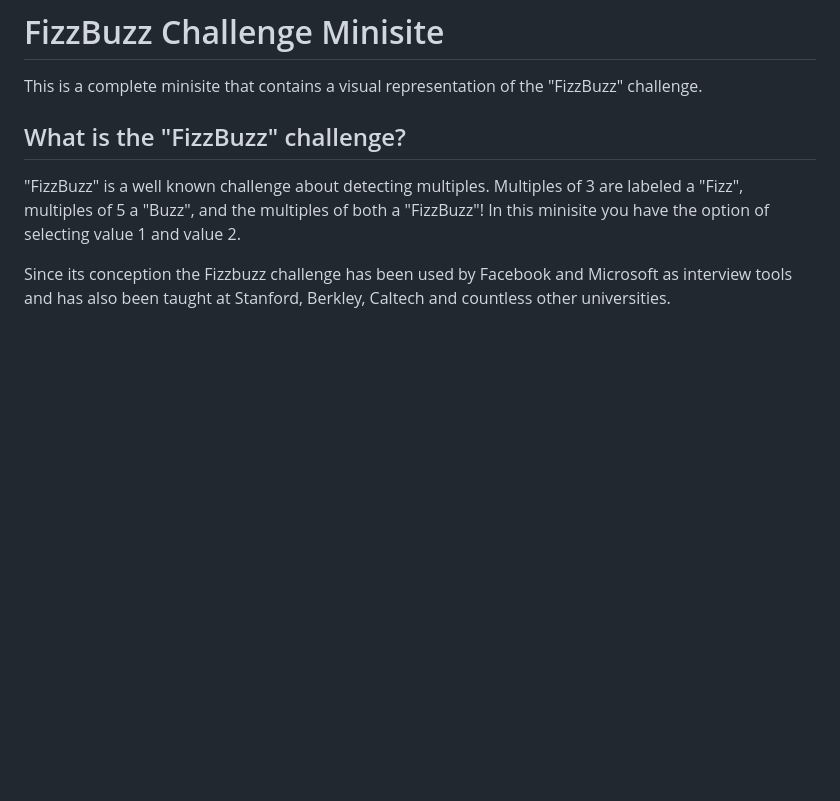
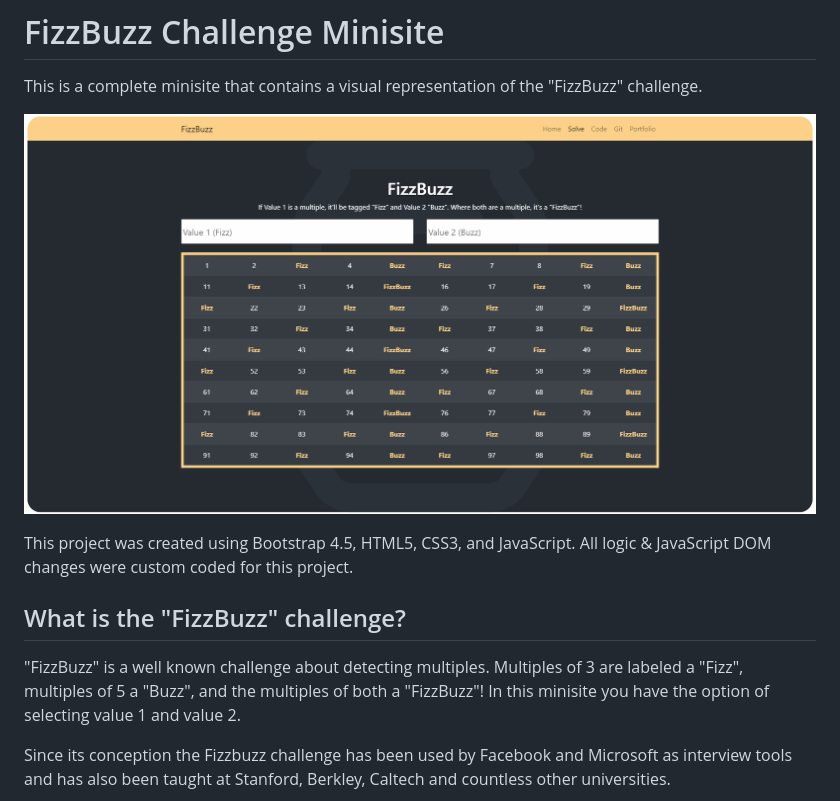
Before and after one commit to joshpters/FizzBuzz, a Markdown page: readme.md, the part around the change. Drawn GitHub-style; pictures changed too: Images/screenshot.jpg (added); blank space fills up the shorter version.

Commit message:
Updated README screenshot

```diff
--- a/readme.md
+++ b/readme.md
@@ -1,6 +1,10 @@
 # FizzBuzz Challenge Minisite
 
 This is a complete minisite that contains a visual representation of the "FizzBuzz" challenge.
+
+![Screenshot](/Images/screenshot.jpg)
+
+This project was created using Bootstrap 4.5, HTML5, CSS3, and JavaScript. All logic & JavaScript DOM changes were custom coded for this project.
 
 ## What is the "FizzBuzz" challenge?
 
```
